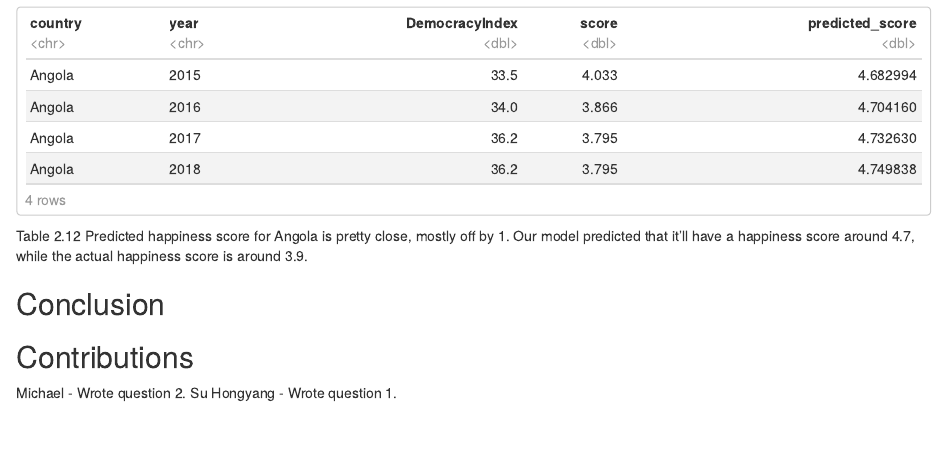
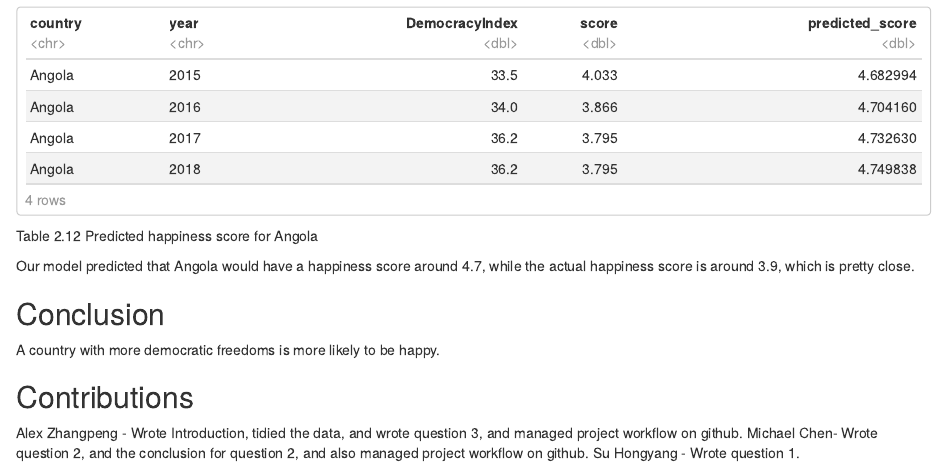
Before and after one commit to pengzhang201909/Explorary-Data-Analysis-On-World-Happiness-Reports-2015-2019-, an R Markdown document (Michael and SuHongYang/World Happiness Analysis Report.Rmd): the page in a window 1100 px wide, from 17110 px down. Rendered offline with R 4.5, knitr and Pandoc, with nearby package versions.

Commit message:
added something to Conclusion

````diff
--- a/Michael and SuHongYang/World Happiness Analysis Report.Rmd
+++ b/Michael and SuHongYang/World Happiness Analysis Report.Rmd
@@ -519,11 +519,15 @@ w %>% dplyr::filter(country=="Angola") %>%
          )
 ```
 
-Table 2.12 Predicted happiness score for Angola is pretty close, mostly off by 1. Our model predicted that it'll have a happiness score around 4.7, while the actual happiness score is around 3.9.
+Table 2.12 Predicted happiness score for Angola
+
+Our model predicted that Angola would have a happiness score around 4.7, while the actual happiness score is around 3.9, which is pretty close.
 
 ## Conclusion
 
+A country with more democratic freedoms is more likely to be happy.
 
 ## Contributions
-Michael - Wrote question 2.
+Alex Zhangpeng - Wrote Introduction, tidied the data, and wrote question 3, and managed project workflow on github.
+Michael Chen- Wrote question 2, and the conclusion for question 2, and also managed project workflow on github.
 Su Hongyang - Wrote question 1.
````
